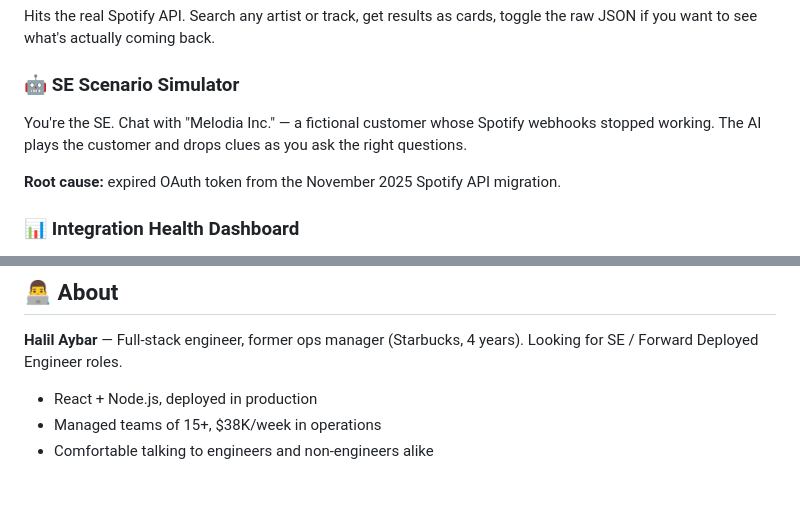
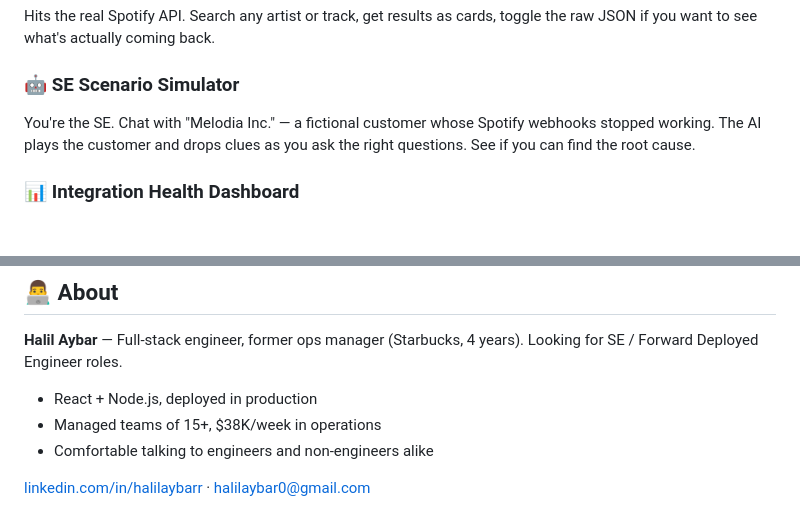
Before and after one commit to halilaybarr/ai-hello-, a Markdown page: README.md, 2 parts joined by grey strips. Rendered like a GitHub page; blank space fills up the shorter version.

Commit message:
docs: add LinkedIn contact, remove simulator spoiler

```diff
--- a/README.md
+++ b/README.md
@@ -24,9 +24,7 @@ Search for an artist, then head to the SE Simulator and try to debug a broken we
 Hits the real Spotify API. Search any artist or track, get results as cards, toggle the raw JSON if you want to see what's actually coming back.
 
 ### 🤖 SE Scenario Simulator
-You're the SE. Chat with "Melodia Inc." — a fictional customer whose Spotify webhooks stopped working. The AI plays the customer and drops clues as you ask the right questions.
-
-**Root cause:** expired OAuth token from the November 2025 Spotify API migration.
+You're the SE. Chat with "Melodia Inc." — a fictional customer whose Spotify webhooks stopped working. The AI plays the customer and drops clues as you ask the right questions. See if you can find the root cause.
 
 ### 📊 Integration Health Dashboard
 Uptime, latency, error rate, a Chart.js webhook timeline, and a live event log. Hit **Trigger Incident** to simulate a 500 spike and watch the dashboard react.
@@ -102,3 +100,5 @@ se-playground/
 - React + Node.js, deployed in production
 - Managed teams of 15+, $38K/week in operations
 - Comfortable talking to engineers and non-engineers alike
+
+[linkedin.com/in/halilaybarr](https://linkedin.com/in/halilaybarr) · halilaybar0@gmail.com
```
